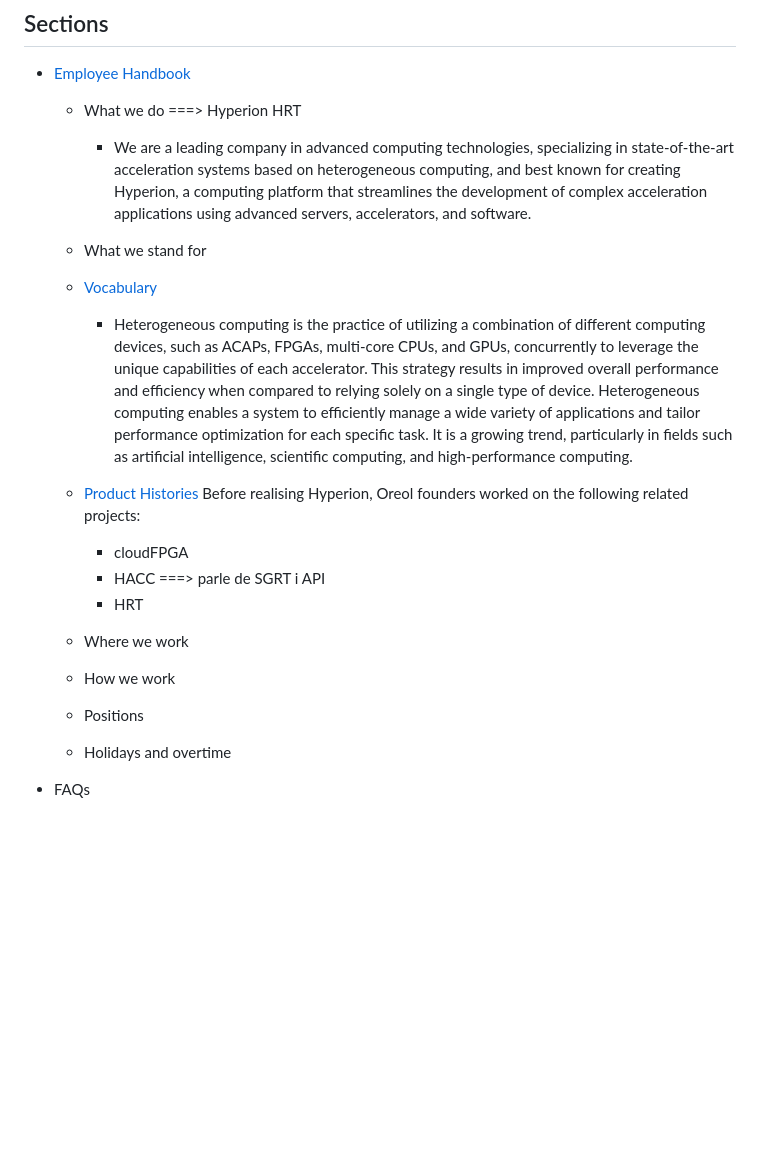
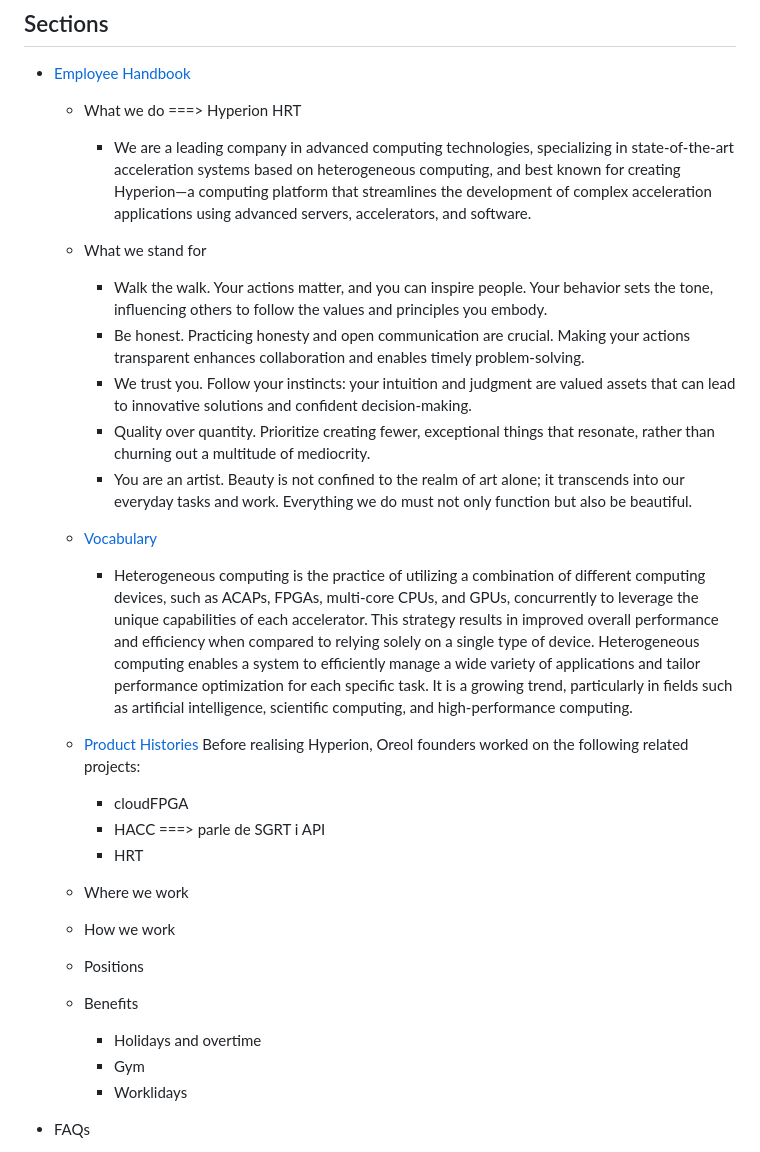
Before and after one commit to oreol-ag/oreol-web, a Markdown page: README.md, the part around the change. GitHub-like rendering; blank space fills up the shorter version.

Commit message:
What we stand for

```diff
--- a/README.md
+++ b/README.md
@@ -13,11 +13,15 @@
 ## Sections
 * [Employee Handbook](https://github.com/oreol-ag/employee-handbook#--employee-handbook)
   * What we do ===> Hyperion HRT
-    * We are a leading company in advanced computing technologies, specializing in state-of-the-art acceleration systems based on heterogeneous computing, and best known for creating Hyperion, a computing platform that streamlines the development of complex acceleration applications using advanced servers, accelerators, and software.
+    * We are a leading company in advanced computing technologies, specializing in state-of-the-art acceleration systems based on heterogeneous computing, and best known for creating Hyperion—a computing platform that streamlines the development of complex acceleration applications using advanced servers, accelerators, and software.
   * What we stand for
+    * Walk the walk. Your actions matter, and you can inspire people. Your behavior sets the tone, influencing others to follow the values and principles you embody.
+    * Be honest. Practicing honesty and open communication are crucial. Making your actions transparent enhances collaboration and enables timely problem-solving.
+    * We trust you. Follow your instincts: your intuition and judgment are valued assets that can lead to innovative solutions and confident decision-making.
+    * Quality over quantity. Prioritize creating fewer, exceptional things that resonate, rather than churning out a multitude of mediocrity.
+    * You are an artist. Beauty is not confined to the realm of art alone; it transcends into our everyday tasks and work. Everything we do must not only function but also be beautiful.
   * [Vocabulary](./vocabulary.md)
     * Heterogeneous computing is the practice of utilizing a combination of different computing devices, such as ACAPs, FPGAs, multi-core CPUs, and GPUs, concurrently to leverage the unique capabilities of each accelerator. This strategy results in improved overall performance and efficiency when compared to relying solely on a single type of device. Heterogeneous computing enables a system to efficiently manage a wide variety of applications and tailor performance optimization for each specific task. It is a growing trend, particularly in fields such as artificial intelligence, scientific computing, and high-performance computing.
-
 
   * [Product Histories](./product-histories.md)
   Before realising Hyperion, Oreol founders worked on the following related projects:
@@ -27,7 +31,10 @@
   * Where we work
   * How we work
   * Positions
-  * Holidays and overtime
+  * Benefits
+      * Holidays and overtime
+      * Gym
+      * Worklidays
 * FAQs
   * What is Hyperion? Hyperion is an out-of-the-box heterogeneous acceleration platform, featuring energy-efficient servers, advanced acceleration devices such as ACAPs, FPGAs, multi-core CPUs, and GPUs, along with a tailored RunTime and API for their management and programming.
   * What is Hyperion designed for, and who is it intended for? Hyperion is created to simplify the process of developing complex acceleration applications, primarily serving highly specialized acceleration engineers working at research institutions or universities. These engineers typically benefit from dedicated hardware for development, testing, and staging before transitioning to production.
```
